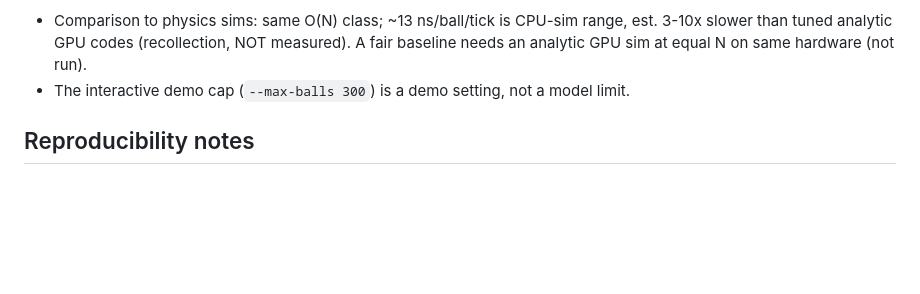
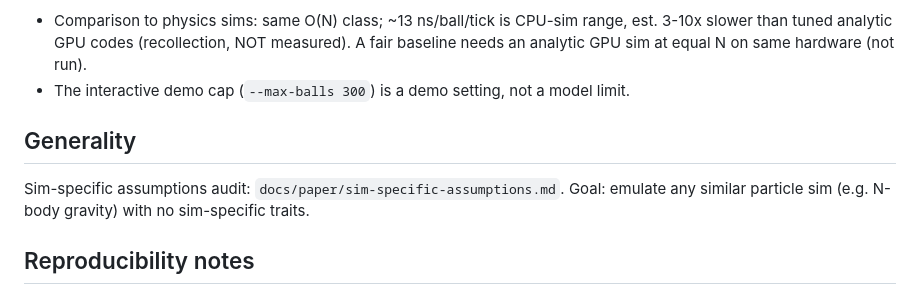
Before and after one commit to Faraday-dot-py/Bounce, a Markdown page: docs/paper/analysis-process.md, the part around the change. Rendered like a GitHub page; blank space fills up the shorter version.

Commit message:
docs: audit of sim-specific assumptions in token model
Co-Authored-By: Claude Sonnet 5 <noreply@anthropic.com>
Claude-Session: https://claude.ai/code/session_01TmEvPcNyvXF9LTR5HR8rpj

```diff
--- a/docs/paper/analysis-process.md
+++ b/docs/paper/analysis-process.md
@@ -58,6 +58,9 @@ impulse + fixed symplectic integrator, GRU residual only. Not yet implemented.
   A fair baseline needs an analytic GPU sim at equal N on same hardware (not run).
 - The interactive demo cap (`--max-balls 300`) is a demo setting, not a model limit.
 
+## Generality
+Sim-specific assumptions audit: `docs/paper/sim-specific-assumptions.md`. Goal: emulate any similar particle sim (e.g. N-body gravity) with no sim-specific traits.
+
 ## Reproducibility notes
 Seed 4738 default; commit scripts+results with key metric after each experiment;
 checkpoints saved for long runs; Polaris logs at ~/<name>-<id>.log, 1 GPU job at a time.
```
Also changed, not shown: docs/paper/sim-specific-assumptions.md (added, +40 -0 lines).
